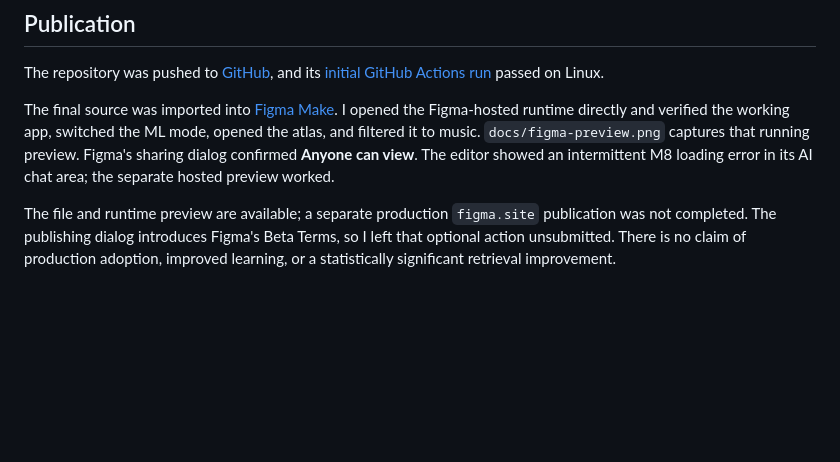
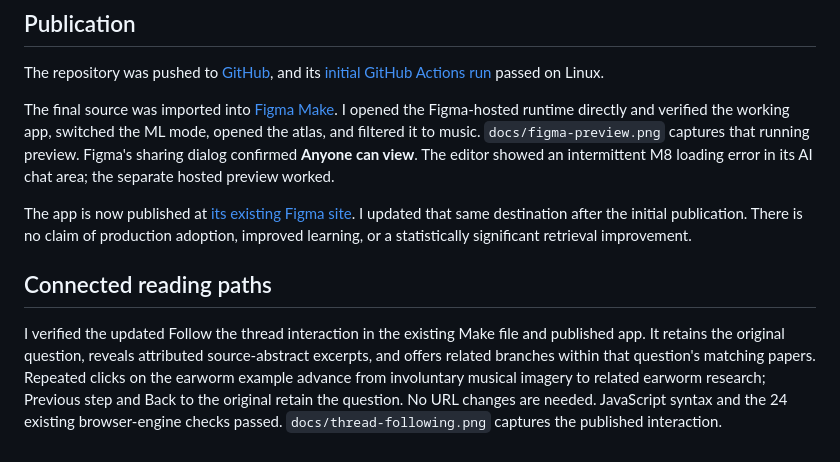
Before and after one commit to DaniyalHayat/rabbithole, a Markdown page: docs/VALIDATION.md, the part around the change. Drawn GitHub-style; blank space fills up the shorter version.

Commit message:
Record published connected-thread verification

```diff
--- a/docs/VALIDATION.md
+++ b/docs/VALIDATION.md
@@ -47,4 +47,8 @@ The repository was pushed to [GitHub](https://github.com/DaniyalHayat/rabbithole
 
 The final source was imported into [Figma Make](https://www.figma.com/make/AJhaZiufnubi0QBAiJPasT). I opened the Figma-hosted runtime directly and verified the working app, switched the ML mode, opened the atlas, and filtered it to music. `docs/figma-preview.png` captures that running preview. Figma's sharing dialog confirmed **Anyone can view**. The editor showed an intermittent M8 loading error in its AI chat area; the separate hosted preview worked.
 
-The file and runtime preview are available; a separate production `figma.site` publication was not completed. The publishing dialog introduces Figma's Beta Terms, so I left that optional action unsubmitted. There is no claim of production adoption, improved learning, or a statistically significant retrieval improvement.
+The app is now published at [its existing Figma site](https://rabbit-hole-daniyalh-35298519.figma.site/). I updated that same destination after the initial publication. There is no claim of production adoption, improved learning, or a statistically significant retrieval improvement.
+
+## Connected reading paths
+
+I verified the updated Follow the thread interaction in the existing Make file and published app. It retains the original question, reveals attributed source-abstract excerpts, and offers related branches within that question's matching papers. Repeated clicks on the earworm example advance from involuntary musical imagery to related earworm research; Previous step and Back to the original retain the question. No URL changes are needed. JavaScript syntax and the 24 existing browser-engine checks passed. `docs/thread-following.png` captures the published interaction.
```
Also changed, not shown: docs/thread-following.png (added).
